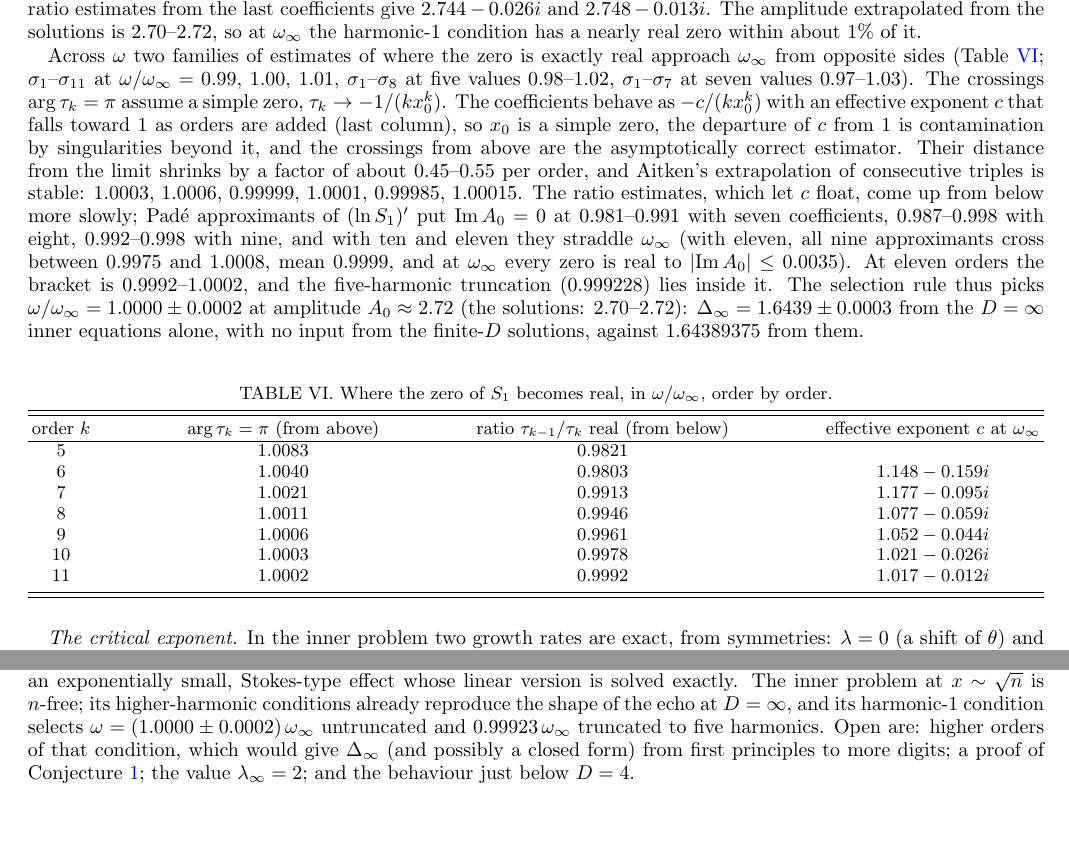
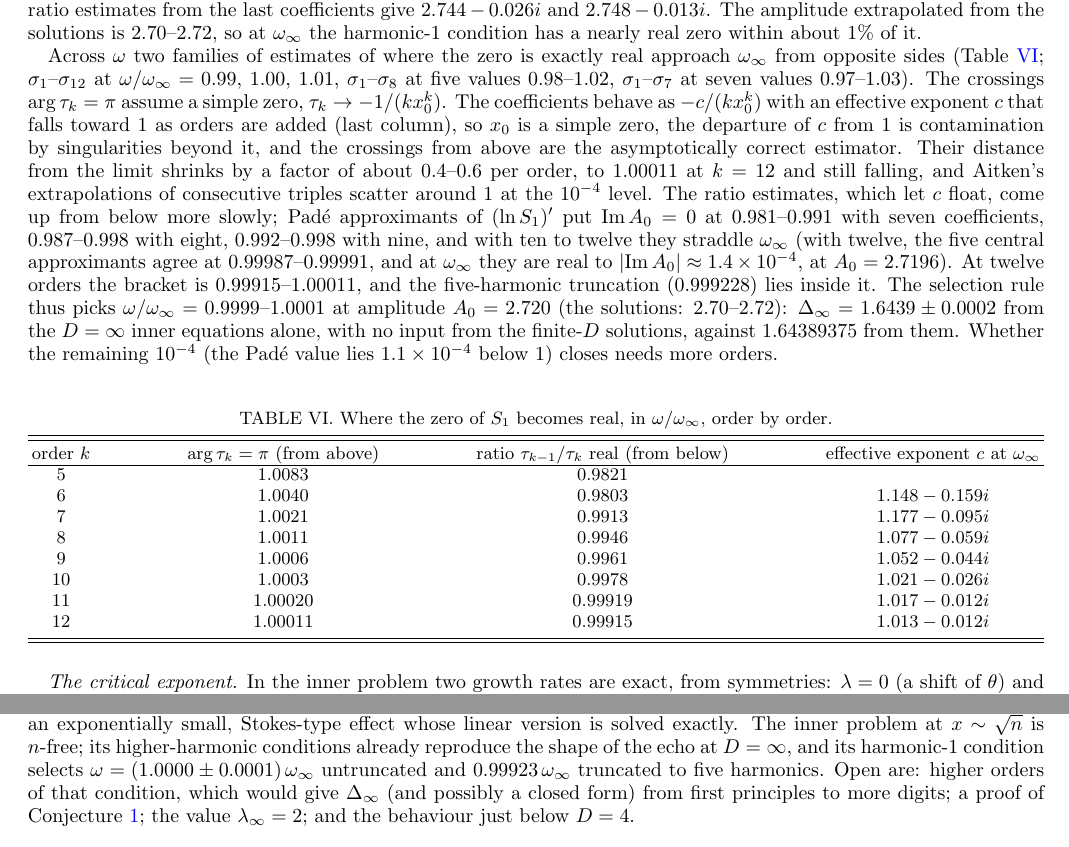
Before and after one commit to nmoinvaz/choptuik-large-d, a LaTeX paper (paper/main.tex): two parts of pages 11 and 12 of 13, joined at a grey line, cut so that both start at the same text. Compiled offline with pdfLaTeX.

Commit message:
Order 12 (local T25): arg = pi crossing 1.00011 (still falling; quadratic interpolation, 6 digits), ratio estimate 0.99915, effective exponent 1.013; the five central 12-coefficient Pade approximants agree at 0.99987-0.99991, real at w_inf to |Im A_0| 1.4e-4 at A_0 = 2.7196. Bracket 0.99915-1.00011; selection w/w_inf = 0.9999-1.0001, Delta_inf = 1.6439 +- 0.0002 from the D = inf equations alone (Pade 1.1e-4 below 1; more orders to settle). README (table row 12) and paper
Co-Authored-By: Claude Opus 5.5 <noreply@anthropic.com>
Claude-Session: https://claude.ai/code/session_0153nshFY7Jok53P4PMRbvz1

```diff
--- a/paper/main.tex
+++ b/paper/main.tex
@@ -626,20 +626,21 @@ $2.744 - 0.026i$ and $2.748 - 0.013i$. The amplitude extrapolated from the solut
 harmonic-1 condition has a nearly real zero within about 1\% of it.
 
 Across $\omega$ two families of estimates of where the zero is exactly real approach $\omega_\infty$ from opposite sides
-(Table~\ref{tab:bracket}; $\sigma_1$--$\sigma_{11}$ at $\omega/\omega_\infty = 0.99$, $1.00$, $1.01$, $\sigma_1$--$\sigma_8$ at five values
+(Table~\ref{tab:bracket}; $\sigma_1$--$\sigma_{12}$ at $\omega/\omega_\infty = 0.99$, $1.00$, $1.01$, $\sigma_1$--$\sigma_8$ at five values
 $0.98$--$1.02$, $\sigma_1$--$\sigma_7$ at seven values $0.97$--$1.03$). The crossings $\arg\tau_k = \pi$ assume a simple zero,
 $\tau_k \to -1/(k x_0^k)$. The coefficients behave as $-c/(k x_0^k)$ with an effective exponent $c$ that falls toward 1 as
 orders are added (last column), so $x_0$ is a simple zero, the departure of $c$ from 1 is contamination by singularities
 beyond it, and the crossings from above are the asymptotically correct estimator. Their distance from the limit shrinks by a
-factor of about 0.45--0.55 per order, and Aitken's extrapolation of consecutive triples is stable: $1.0003$, $1.0006$,
-$0.99999$, $1.0001$, $0.99985$, $1.00015$. The ratio estimates, which let $c$ float, come up from below more slowly; Pad\'e approximants
+factor of about 0.4--0.6 per order, to $1.00011$ at $k = 12$ and still falling, and Aitken's extrapolations of consecutive
+triples scatter around 1 at the $10^{-4}$ level. The ratio estimates, which let $c$ float, come up from below more slowly; Pad\'e approximants
 of $(\ln S_1)'$ put $\mathrm{Im}\,A_0 = 0$ at $0.981$--$0.991$ with seven coefficients, $0.987$--$0.998$ with eight, $0.992$--$0.998$ with
-nine, and with ten and eleven they straddle $\omega_\infty$ (with eleven, all nine approximants cross between $0.9975$ and $1.0008$,
-mean $0.9999$, and at $\omega_\infty$ every zero is real to $|\mathrm{Im}\,A_0| \le 0.0035$). At eleven orders the bracket is
-$0.9992$--$1.0002$, and the five-harmonic truncation
-($0.999228$) lies inside it. The selection rule thus picks $\omega/\omega_\infty = 1.0000 \pm 0.0002$ at amplitude $A_0 \approx 2.72$
-(the solutions: 2.70--2.72): $\Dinf = 1.6439 \pm 0.0003$ from the $D = \infty$ inner equations alone, with no input from the
-finite-$D$ solutions, against $1.64389375$ from them.
+nine, and with ten to twelve they straddle $\omega_\infty$ (with twelve, the five central approximants agree at
+$0.99987$--$0.99991$, and at $\omega_\infty$ they are real to $|\mathrm{Im}\,A_0| \approx 1.4\times10^{-4}$, at $A_0 = 2.7196$). At
+twelve orders the bracket is $0.99915$--$1.00011$, and the five-harmonic truncation
+($0.999228$) lies inside it. The selection rule thus picks $\omega/\omega_\infty = 0.9999$--$1.0001$ at amplitude
+$A_0 = 2.720$ (the solutions: 2.70--2.72): $\Dinf = 1.6439 \pm 0.0002$ from the $D = \infty$ inner equations alone, with no
+input from the finite-$D$ solutions, against $1.64389375$ from them. Whether the remaining $10^{-4}$ (the Pad\'e value lies
+$1.1\times10^{-4}$ below 1) closes needs more orders.
 
 \begin{table}[h]
 \caption{Where the zero of $S_1$ becomes real, in $\omega/\omega_\infty$, order by order.}
@@ -654,7 +655,8 @@ order $k$ & $\arg\tau_k = \pi$ (from above) & ratio $\tau_{k-1}/\tau_k$ real (fr
 8 & 1.0011 & 0.9946 & $1.077 - 0.059i$ \\
 9 & 1.0006 & 0.9961 & $1.052 - 0.044i$ \\
 10 & 1.0003 & 0.9978 & $1.021 - 0.026i$ \\
-11 & 1.0002 & 0.9992 & $1.017 - 0.012i$ \\
+11 & 1.00020 & 0.99919 & $1.017 - 0.012i$ \\
+12 & 1.00011 & 0.99915 & $1.013 - 0.012i$ \\
 \end{tabular}
 \end{ruledtabular}
 \end{table}
@@ -703,7 +705,7 @@ $\Dinf = 1.64389375$ strongly, under the assumption of analyticity in $1/D$ that
 theory explains why that number cannot come from the $1/D$ expansion: the expansion is unobstructed for every period,
 and the selection acts through an exponentially small, Stokes-type effect whose linear version is solved exactly. The
 inner problem at $x \sim \sqrt n$ is $n$-free; its higher-harmonic conditions already reproduce the shape of the echo
-at $D = \infty$, and its harmonic-1 condition selects $\omega = (1.0000 \pm 0.0002)\,\omega_\infty$ untruncated and
+at $D = \infty$, and its harmonic-1 condition selects $\omega = (1.0000 \pm 0.0001)\,\omega_\infty$ untruncated and
 $0.99923\,\omega_\infty$ truncated to five harmonics. Open are: higher orders of that condition, which would give $\Dinf$ (and possibly a closed
 form) from first principles to more digits; a proof of Conjecture~\ref{conj}; the value $\lambda_\infty = 2$;
 and the behaviour just below $D = 4$.
```
Also changed, not shown: README.md, paper/dss_large_D.pdf, paper/main.tex (6 more changed lines).
